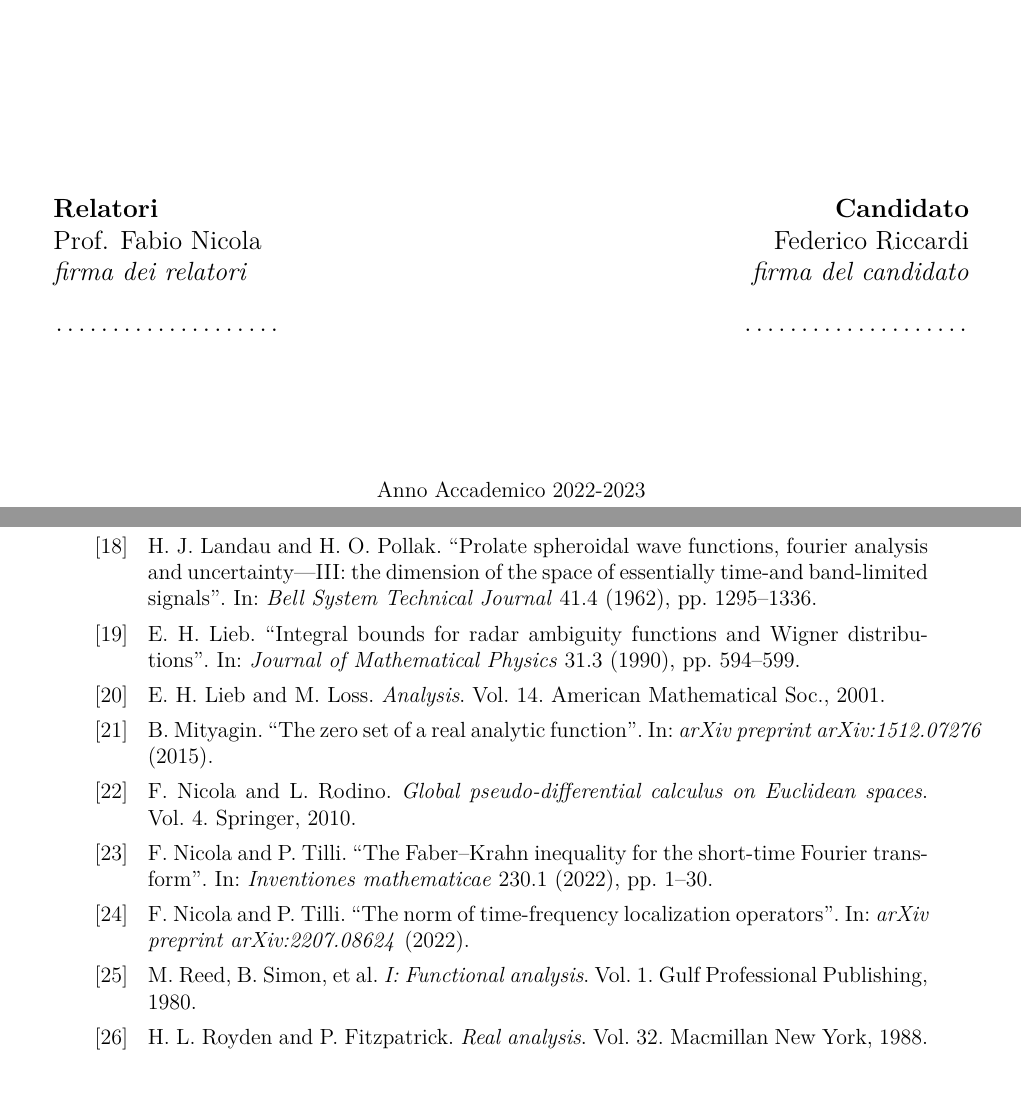
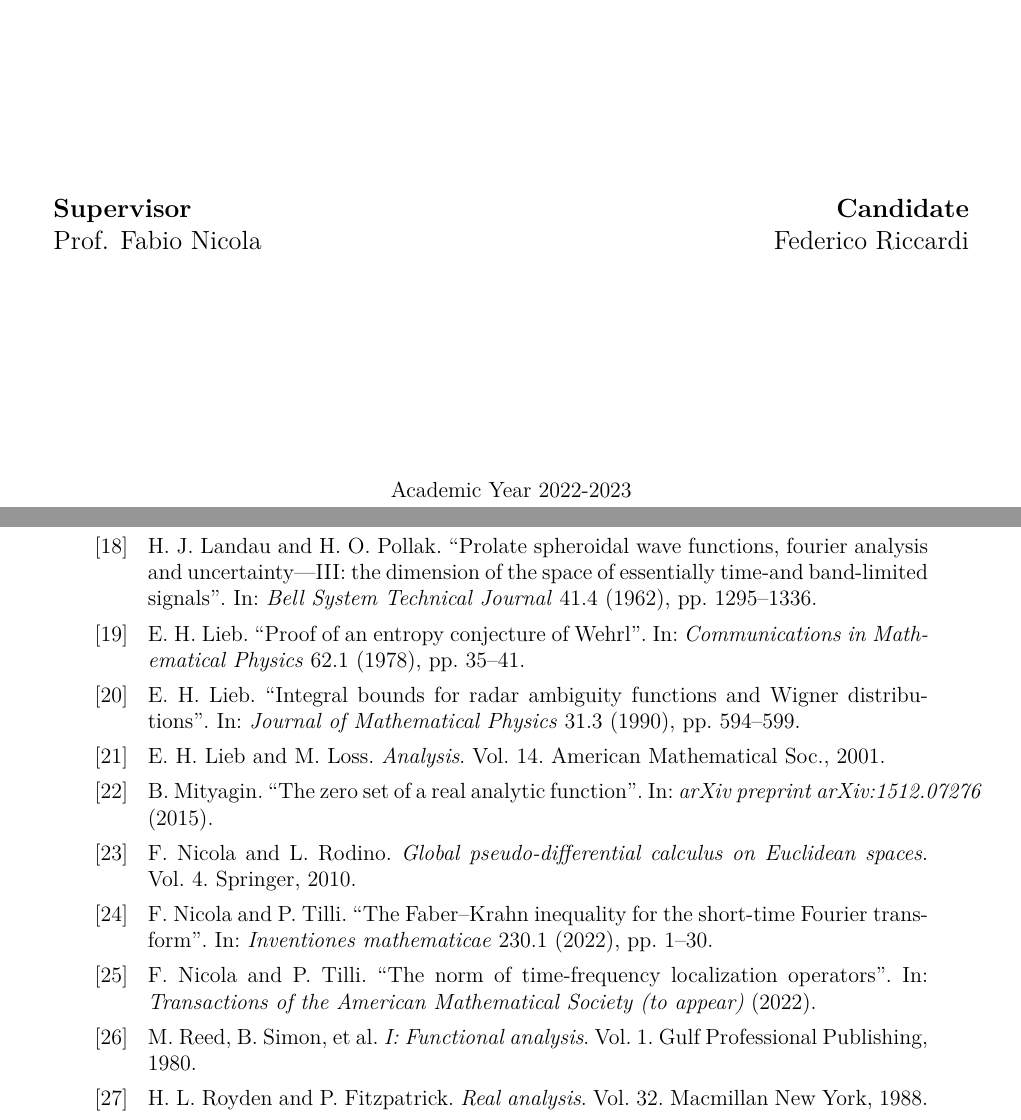
Before and after one commit to federico-riccardi/TesiMagistrale, a LaTeX thesis (tesi.tex, which reads bibliografia.bib, title.tex): two parts of pages 1 and 74 of 74, joined at a grey line, cut at the place of the change. Compiled offline with pdfLaTeX.

Commit message:
Corretta pagina iniziale, aggiunto teorema conclusivo

```diff
--- a/bibliografia.bib
+++ b/bibliografia.bib
@@ -1,7 +1,7 @@
 @article{nicolatilli_norm,
 	title={The norm of time-frequency localization operators},
 	author={Nicola, F. and Tilli, P.},
-	journal={arXiv preprint arXiv:2207.08624},
+	journal={Transactions of the American Mathematical Society (to appear)},
 	year={2022}
 }
 
@@ -208,3 +208,4 @@
 	publisher={American Institute of Physics}
 }
 
+@article{lieb_entropy,
@@ -211,3 +217,8 @@
+	pages={35--41},
+	year={1978},
+	publisher={Springer}
+}
+
 @article{prolate_I,
 	title={Prolate spheroidal wave functions, Fourier analysis and uncertainty—I},
 	author={Slepian, D. and Pollak, H. O.},
--- a/title.tex
+++ b/title.tex
@@ -17,16 +17,16 @@
 
 \begin{minipage}{0.85\textwidth}
 \begin{flushleft}\large
-\textbf{Relatori} \hfill \textbf{Candidato}\\
+\textbf{Supervisor} \hfill \textbf{Candidate}\\
 Prof. Fabio Nicola \hfill Federico Riccardi\\
-\textit{firma dei relatori} \hfill \textit{firma del candidato}\\[0.35cm]
-\fillin\ \hfill \fillin
+%\textit{firma dei relatori} \hfill \textit{firma del candidato}\\[0.35cm]
+%\fillin\ \hfill \fillin
 \end{flushleft}
 \end{minipage}
 
 \vfill
 
-Anno Accademico 2022-2023
+Academic Year 2022-2023
 \end{center}
 
 \restoregeometry %restor default margins
```
Also changed, not shown: tesi.pdf, bibliografia.bib (5 more changed lines), title.tex (4 more changed lines).
